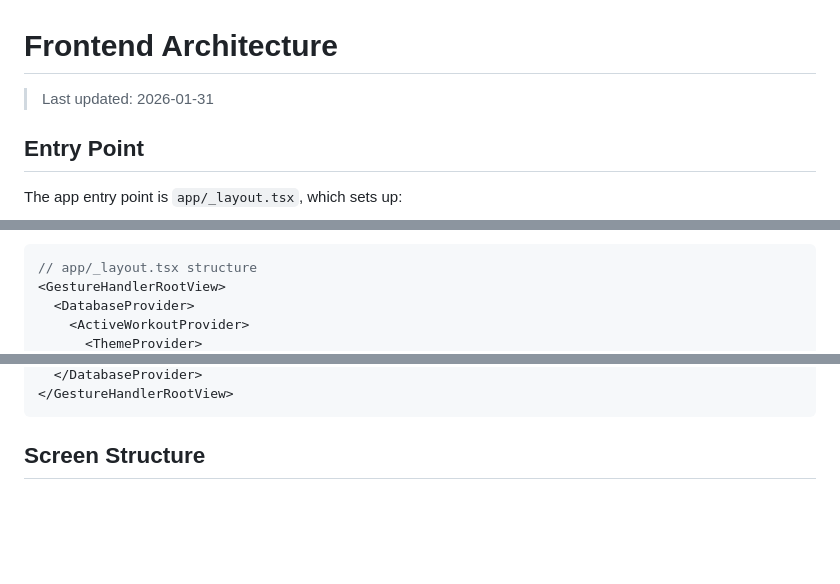
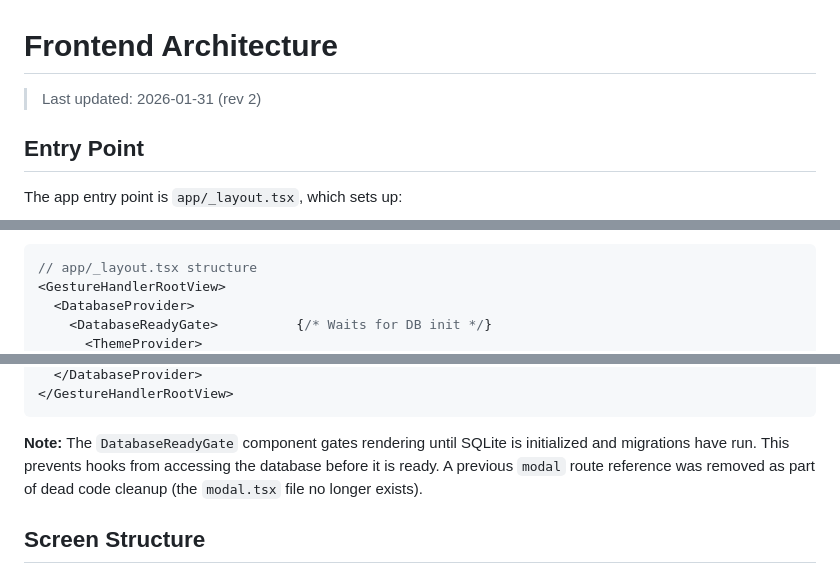
Before and after one commit to vprojects1990/workout-tracker, a Markdown page: docs/CODEMAPS/frontend.md, 3 parts joined by grey strips. Rendered like a GitHub page; blank space fills up the shorter version.

Commit message:
docs: update codemaps for banner fix and modal route removal
Co-Authored-By: Claude Opus 4.5 <noreply@anthropic.com>

````diff
--- a/docs/CODEMAPS/frontend.md
+++ b/docs/CODEMAPS/frontend.md
@@ -1,6 +1,6 @@
 # Frontend Architecture
 
-> Last updated: 2026-01-31
+> Last updated: 2026-01-31 (rev 2)
 
 ## Entry Point
 
@@ -17,5 +17,5 @@ The app entry point is `app/_layout.tsx`, which sets up:
 // app/_layout.tsx structure
 <GestureHandlerRootView>
   <DatabaseProvider>
-    <ActiveWorkoutProvider>
+    <DatabaseReadyGate>          {/* Waits for DB init */}
       <ThemeProvider>
@@ -31,6 +38,8 @@ The app entry point is `app/_layout.tsx`, which sets up:
   </DatabaseProvider>
 </GestureHandlerRootView>
 ```
+
+**Note:** The `DatabaseReadyGate` component gates rendering until SQLite is initialized and migrations have run. This prevents hooks from accessing the database before it is ready. A previous `modal` route reference was removed as part of dead code cleanup (the `modal.tsx` file no longer exists).
 
 ## Screen Structure
 
````
Also changed, not shown: other parts of docs/CODEMAPS/frontend.md (+15 -8 lines), docs/CODEMAPS/INDEX.md (+1 -1 lines).
